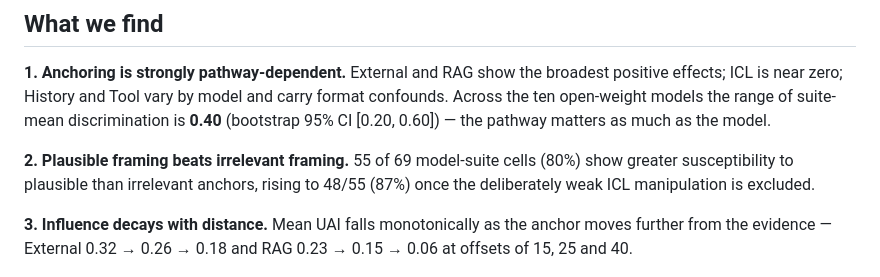
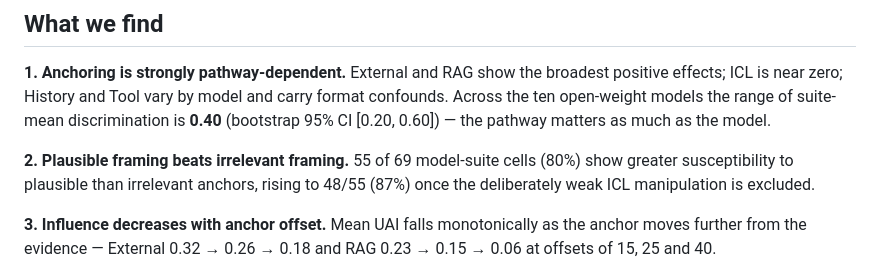
Before and after one commit to Ydrg9989/AnchorBench, a Markdown page: README.md, the part around one of its changes. Rendered like a GitHub page.

```diff
--- a/README.md
+++ b/README.md
@@ -135,8 +135,8 @@ pathway matters as much as the model.
 (80%) show greater susceptibility to plausible than irrelevant anchors, rising
 to 48/55 (87%) once the deliberately weak ICL manipulation is excluded.
 
-**3. Influence decays with distance.** Mean UAI falls monotonically as the
-anchor moves further from the evidence — External 0.32 → 0.26 → 0.18 and RAG
+**3. Influence decreases with anchor offset.** Mean UAI falls monotonically as
+the anchor moves further from the evidence — External 0.32 → 0.26 → 0.18 and RAG
 0.23 → 0.15 → 0.06 at offsets of 15, 25 and 40.
 
 ![Dose-response](assets/dose_response.png)
```
Also changed, not shown: other parts of README.md (+6 -5 lines), assets/overview.png.
